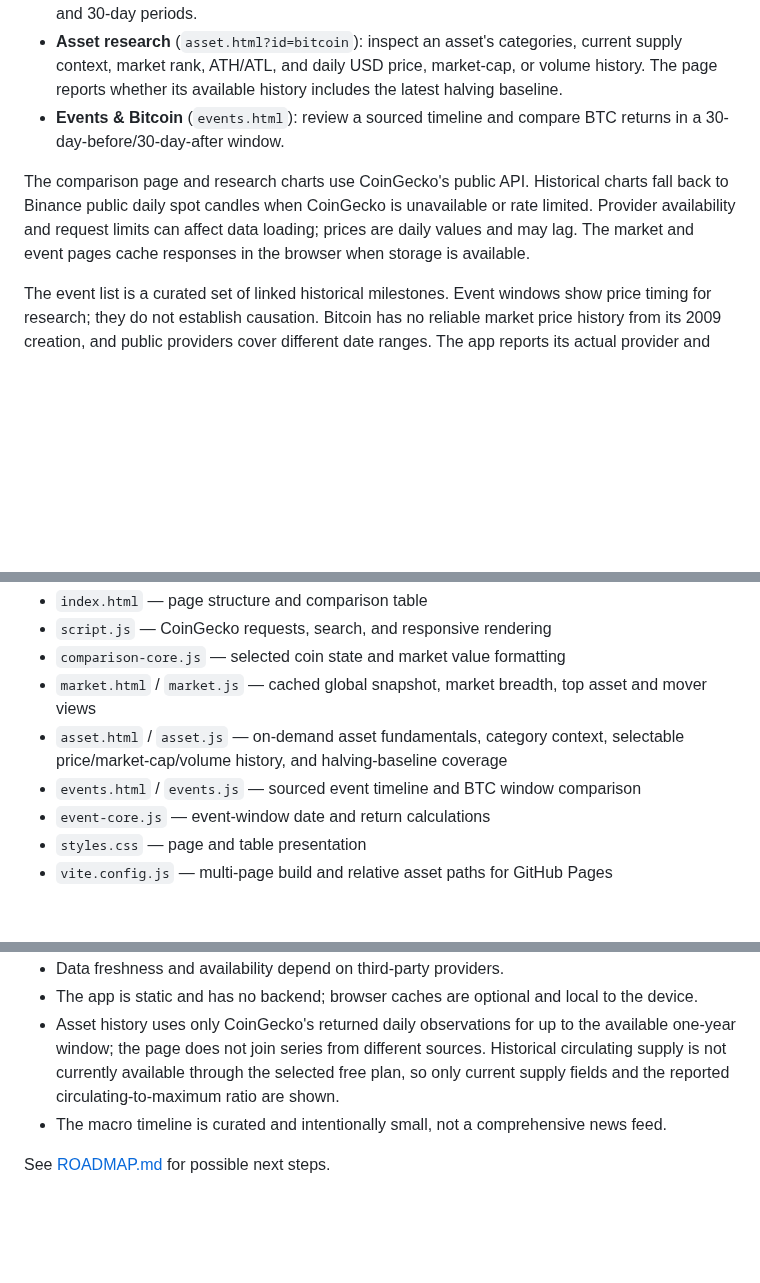
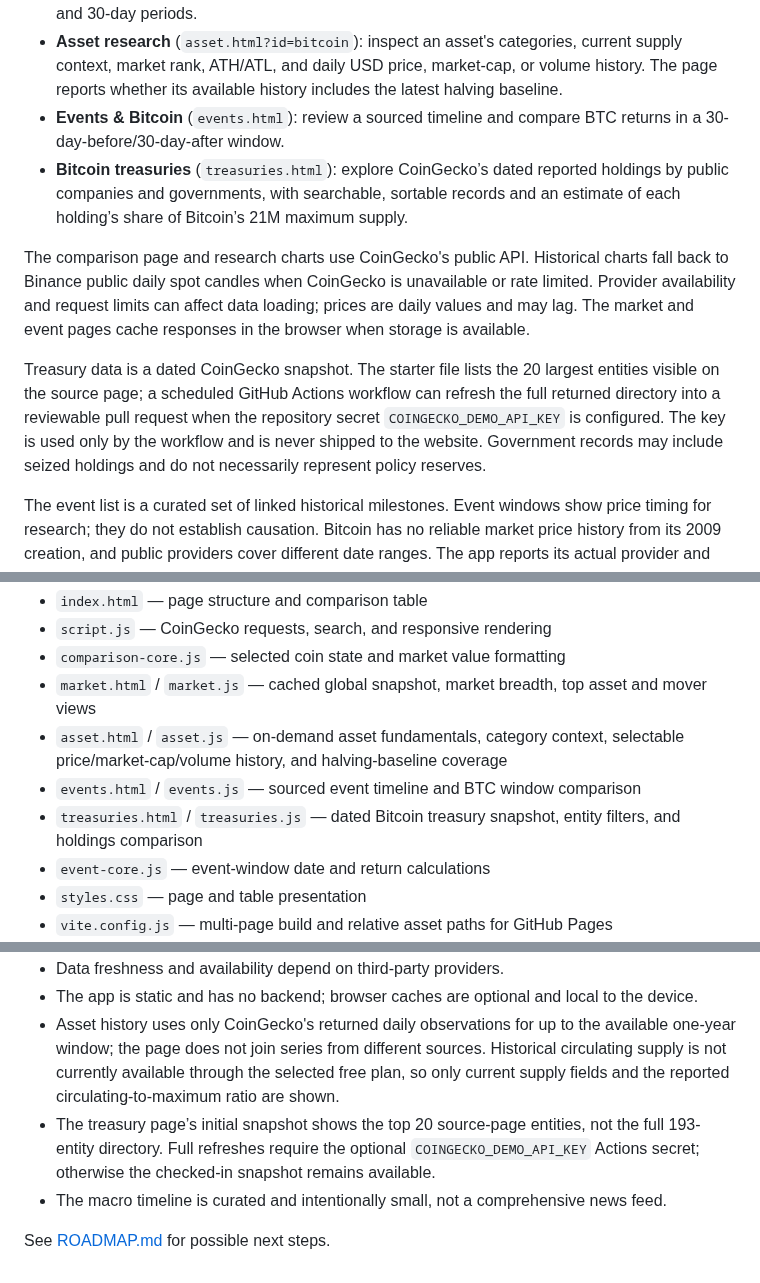
Before and after one commit to konradszymanski/Crypto-Compare, a Markdown page: README.md, 3 parts joined by grey strips. Rendered like a GitHub page; blank space fills up the shorter version.

Commit message:
docs: document Bitcoin treasury research

```diff
--- a/README.md
+++ b/README.md
@@ -9,8 +9,11 @@ Crypto-Compare is a static cryptocurrency research dashboard. Compare live marke
 - **Market Pulse** (`market.html`): view global capitalization, trading volume, BTC/ETH market share, top-100 participation, 7-day leaders/laggards, and leading assets across 24-hour, 7-day, and 30-day periods.
 - **Asset research** (`asset.html?id=bitcoin`): inspect an asset's categories, current supply context, market rank, ATH/ATL, and daily USD price, market-cap, or volume history. The page reports whether its available history includes the latest halving baseline.
 - **Events & Bitcoin** (`events.html`): review a sourced timeline and compare BTC returns in a 30-day-before/30-day-after window.
+- **Bitcoin treasuries** (`treasuries.html`): explore CoinGecko’s dated reported holdings by public companies and governments, with searchable, sortable records and an estimate of each holding’s share of Bitcoin’s 21M maximum supply.
 
 The comparison page and research charts use CoinGecko's public API. Historical charts fall back to Binance public daily spot candles when CoinGecko is unavailable or rate limited. Provider availability and request limits can affect data loading; prices are daily values and may lag. The market and event pages cache responses in the browser when storage is available.
+
+Treasury data is a dated CoinGecko snapshot. The starter file lists the 20 largest entities visible on the source page; a scheduled GitHub Actions workflow can refresh the full returned directory into a reviewable pull request when the repository secret `COINGECKO_DEMO_API_KEY` is configured. The key is used only by the workflow and is never shipped to the website. Government records may include seized holdings and do not necessarily represent policy reserves.
 
 The event list is a curated set of linked historical milestones. Event windows show price timing for research; they do not establish causation. Bitcoin has no reliable market price history from its 2009 creation, and public providers cover different date ranges. The app reports its actual provider and date coverage.
 
@@ -53,6 +56,7 @@ Browser tests mock CoinGecko responses, so they do not depend on live API availa
 - `market.html` / `market.js` — cached global snapshot, market breadth, top asset and mover views
 - `asset.html` / `asset.js` — on-demand asset fundamentals, category context, selectable price/market-cap/volume history, and halving-baseline coverage
 - `events.html` / `events.js` — sourced event timeline and BTC window comparison
+- `treasuries.html` / `treasuries.js` — dated Bitcoin treasury snapshot, entity filters, and holdings comparison
 - `event-core.js` — event-window date and return calculations
 - `styles.css` — page and table presentation
 - `vite.config.js` — multi-page build and relative asset paths for GitHub Pages
@@ -74,6 +78,7 @@ Browser tests mock CoinGecko responses, so they do not depend on live API availa
 - Data freshness and availability depend on third-party providers.
 - The app is static and has no backend; browser caches are optional and local to the device.
 - Asset history uses only CoinGecko's returned daily observations for up to the available one-year window; the page does not join series from different sources. Historical circulating supply is not currently available through the selected free plan, so only current supply fields and the reported circulating-to-maximum ratio are shown.
+- The treasury page’s initial snapshot shows the top 20 source-page entities, not the full 193-entity directory. Full refreshes require the optional `COINGECKO_DEMO_API_KEY` Actions secret; otherwise the checked-in snapshot remains available.
 - The macro timeline is curated and intentionally small, not a comprehensive news feed.
 
 See [ROADMAP.md](ROADMAP.md) for possible next steps.
```
